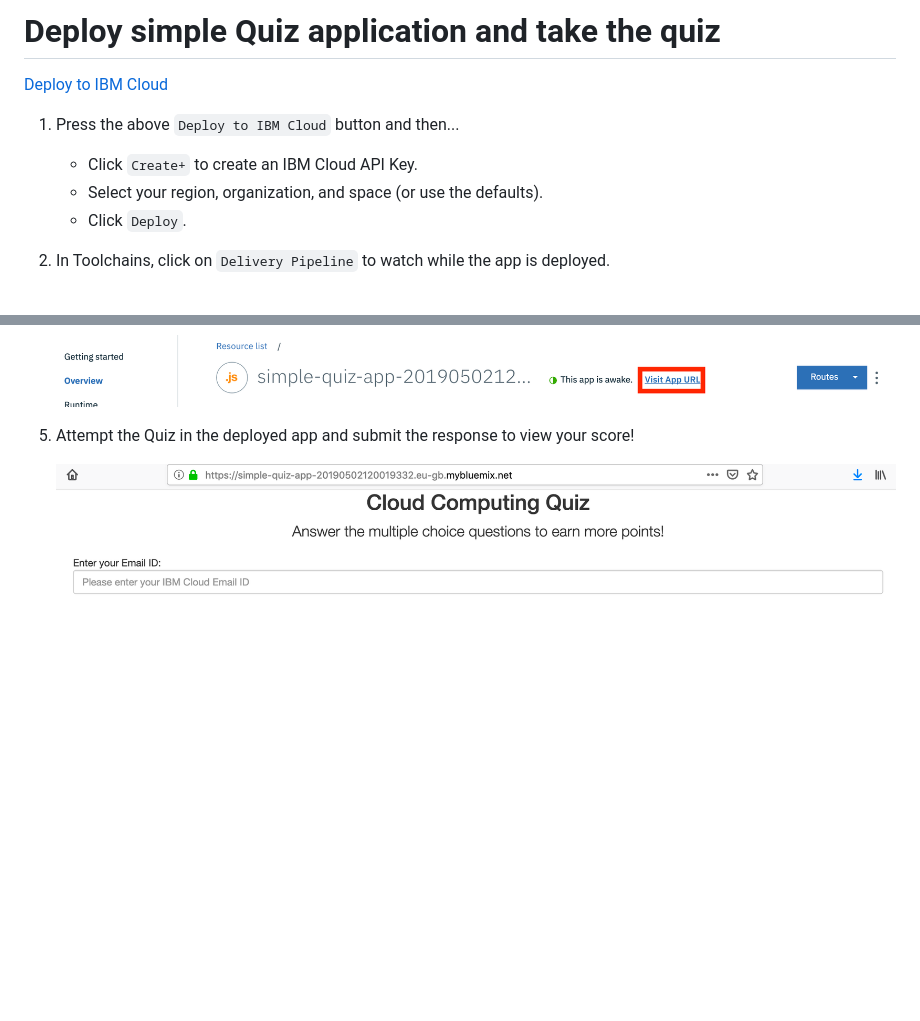
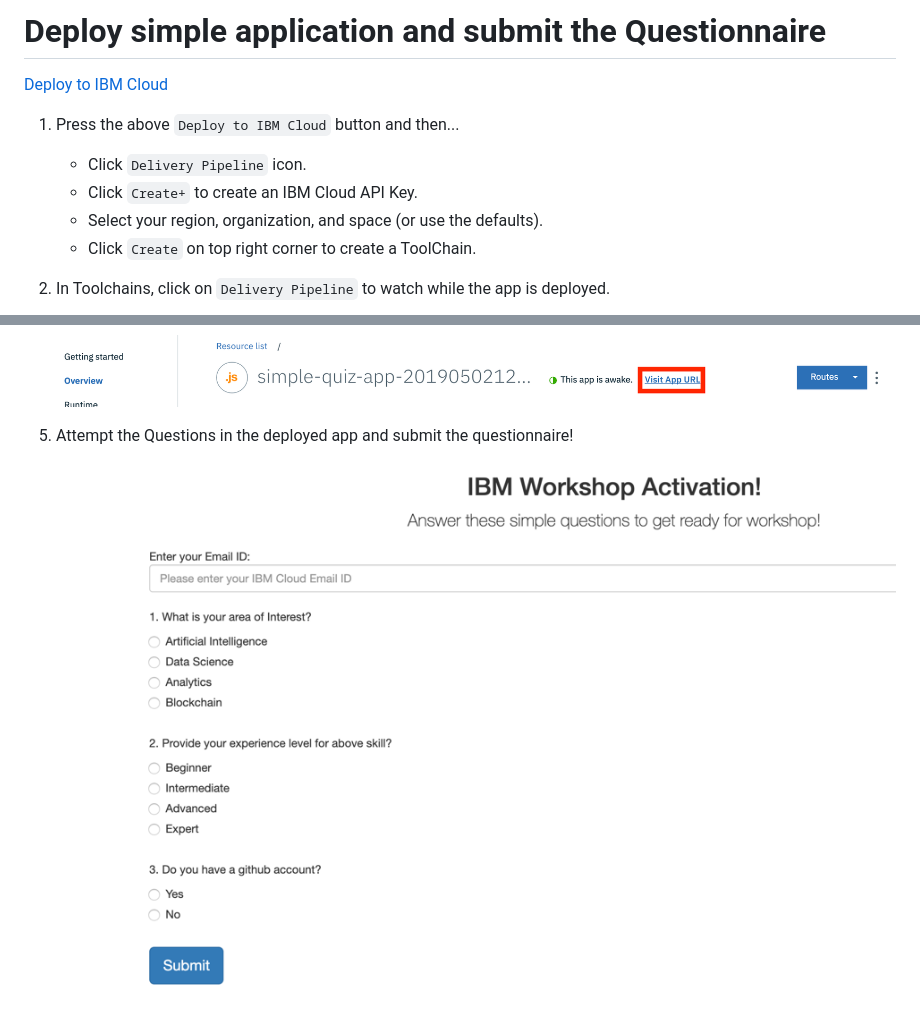
Before and after one commit to sudharshan-govindan/skill-app, a Markdown page: README.md, 2 parts joined by grey strips. Drawn GitHub-style; pictures changed too: doc/images/4.png (added); blank space fills up the shorter version.

```diff
--- a/README.md
+++ b/README.md
@@ -1,2 +1,2 @@
-# Deploy simple Quiz application and take the quiz
+# Deploy simple application and submit the Questionnaire
 
@@ -4,9 +4,10 @@
 
 1. Press the above `Deploy to IBM Cloud` button and then...
 
+   * Click `Delivery Pipeline` icon.
    * Click `Create+` to create an IBM Cloud API Key.
    * Select your region, organization, and space (or use the defaults).
-   * Click `Deploy`.
+   * Click `Create` on top right corner to create a ToolChain.
 
 2. In Toolchains, click on `Delivery Pipeline` to watch while the app is deployed.
 
@@ -20,6 +21,6 @@
 
    ![toolchain-pipeline](doc/images/2.png)
 
-5. Attempt the Quiz in the deployed app and submit the response to view your score!
+5. Attempt the Questions in the deployed app and submit the questionnaire!
 
-   ![toolchain-pipeline](doc/images/3.png)
+   ![toolchain-pipeline](doc/images/4.png)
```
Also changed, not shown: other parts of README.md (+1 -1 lines), 8 other files.
